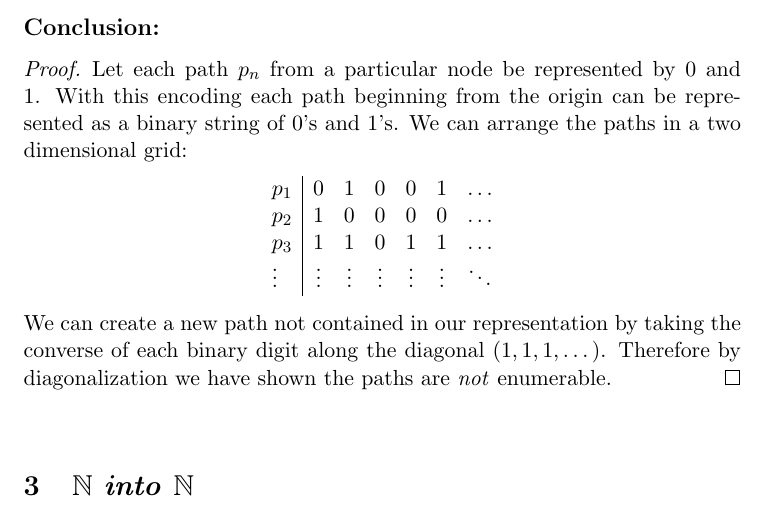
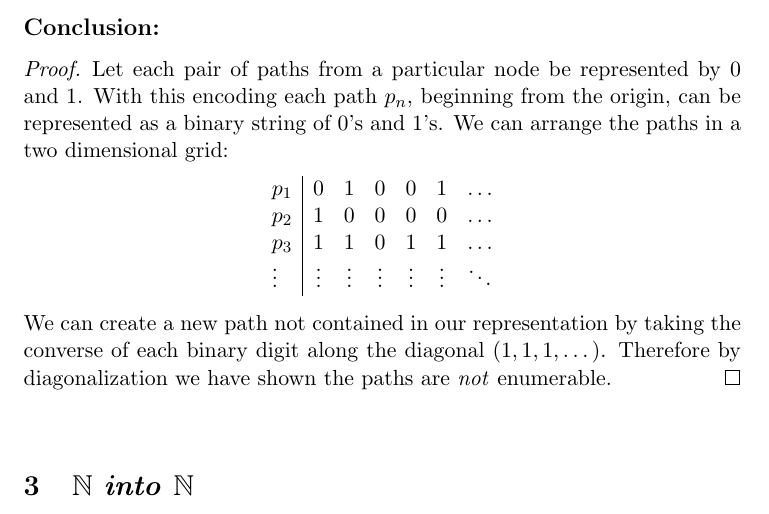
Before and after one commit to dave-maldonado/boolos_and_jeffrey, a LaTeX problem sheet (hw2.tex): part of page 2 of 2, cut so that both start at the same text. Compiled offline with pdfLaTeX.

Commit message:
minor edit to hw2 problem 2

```diff
--- a/hw2.tex
+++ b/hw2.tex
@@ -71,8 +71,8 @@
 
 	\subsection*{Conclusion:}
 	\begin{proof}
-	Let each path $p_{n}$ from a particular node be represented by 0 and 1. With this encoding each path
-	beginning from the origin can be represented as a binary string of 0's and 1's. We can arrange the
+	Let each pair of paths from a particular node be represented by 0 and 1. With this encoding each path
+	$p_{n}$, beginning from the origin, can be represented as a binary string of 0's and 1's. We can arrange the
 	paths in a two dimensional grid:
 		\begin{center}
 	$\begin{tabu}{ l | c c c c c r }
```
Also changed, not shown: hw2.pdf, 1 other file.
